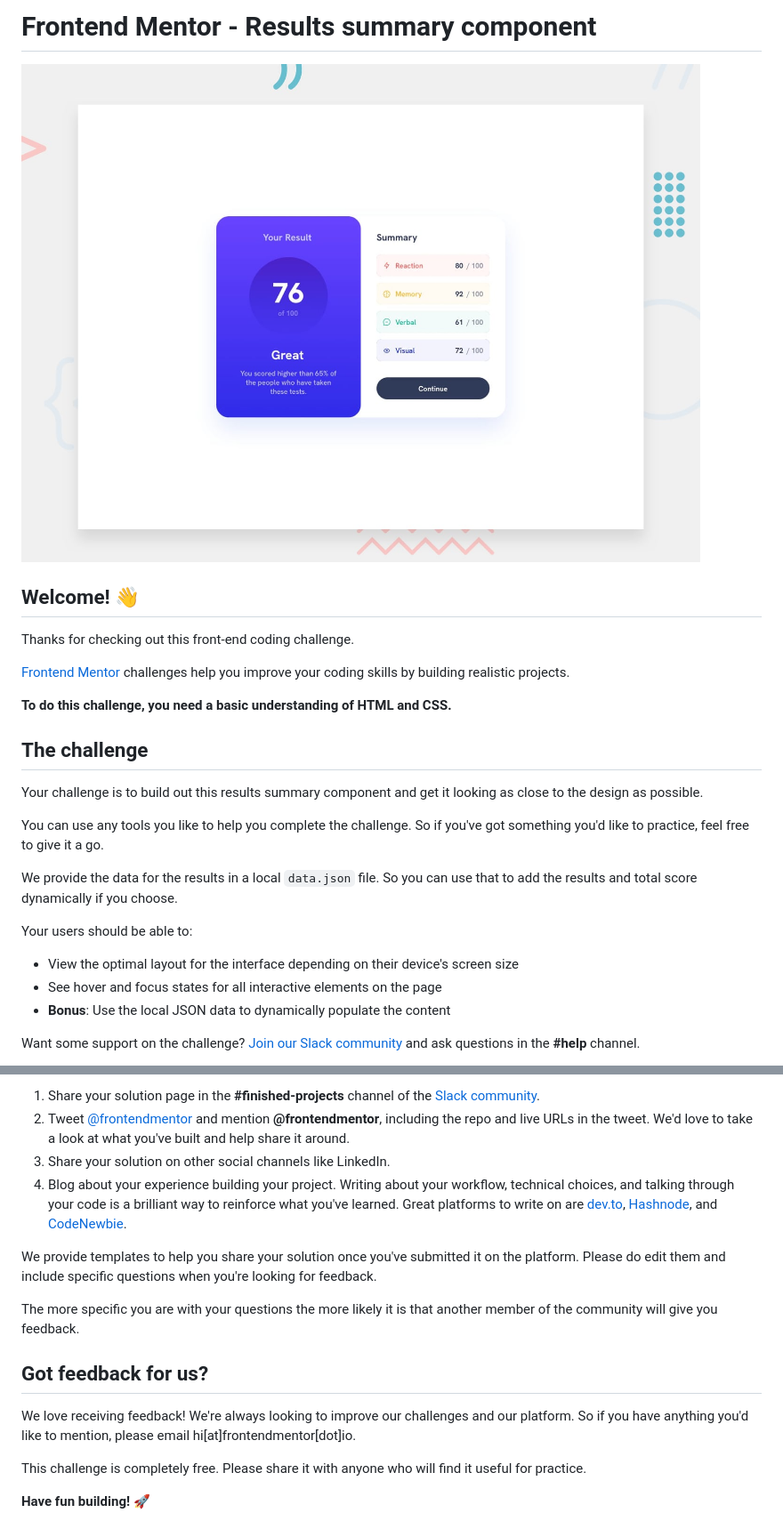
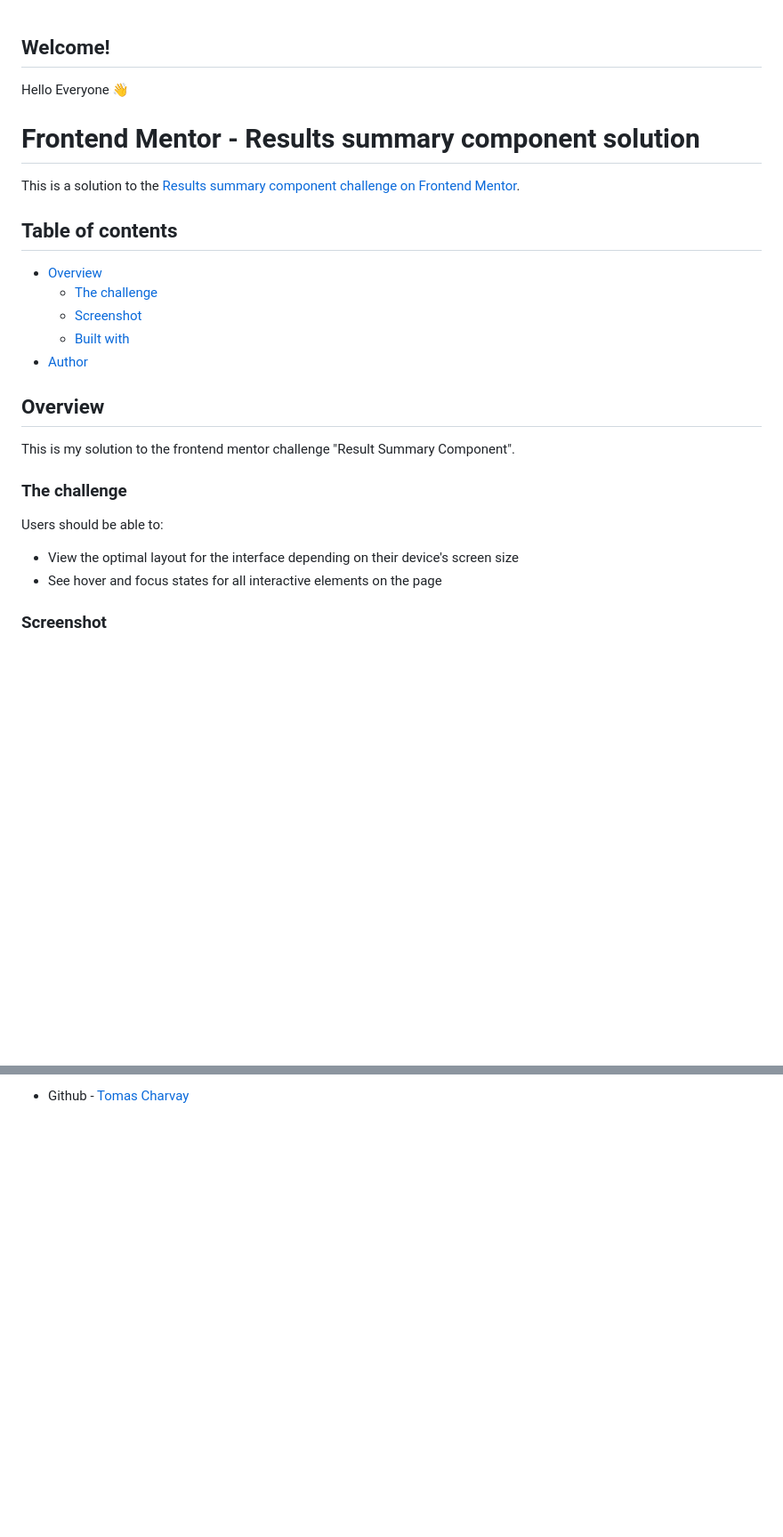
Before and after one commit to tcharvay/results-summary-component, a Markdown page: README.md, 2 parts joined by grey strips. Shown: that part at 89% size. Drawn GitHub-style; blank space fills up the shorter version.

```diff
--- a/README.md
+++ b/README.md
@@ -1,28 +1,30 @@
-# Frontend Mentor - Results summary component
 
-![Design preview for the Results summary component coding challenge](./design/desktop-preview.jpg)
+## Welcome!
 
-## Welcome! 👋
+Hello Everyone 👋
 
-Thanks for checking out this front-end coding challenge.
+# Frontend Mentor - Results summary component solution
 
-[Frontend Mentor](https://www.frontendmentor.io) challenges help you improve your coding skills by building realistic projects.
+This is a solution to the [Results summary component challenge on Frontend Mentor](https://www.frontendmentor.io/challenges/results-summary-component-CE_K6s0maV).
 
-**To do this challenge, you need a basic understanding of HTML and CSS.**
+## Table of contents
 
-## The challenge
+- [Overview](#overview)
+  - [The challenge](#the-challenge)
+  - [Screenshot](#screenshot)
+  - [Built with](#built-with)
+- [Author](#author)
 
-Your challenge is to build out this results summary component and get it looking as close to the design as possible.
+## Overview
 
-You can use any tools you like to help you complete the challenge. So if you've got something you'd like to practice, feel free to give it a go.
+This is my solution to the frontend mentor challenge "Result Summary Component".
 
-We provide the data for the results in a local `data.json` file. So you can use that to add the results and total score dynamically if you choose.
+### The challenge
 
-Your users should be able to:
+Users should be able to:
 
 - View the optimal layout for the interface depending on their device's screen size
 - See hover and focus states for all interactive elements on the page
-- **Bonus**: Use the local JSON data to dynamically populate the content
 
-Want some support on the challenge? [Join our Slack community](https://www.frontendmentor.io/slack) and ask questions in the **#help** channel.
+### Screenshot
 
@@ -82,16 +41 @@ There are multiple places you can share your solution:
-1. Share your solution page in the **#finished-projects** channel of the [Slack community](https://www.frontendmentor.io/slack).
-2. Tweet [@frontendmentor](https://twitter.com/frontendmentor) and mention **@frontendmentor**, including the repo and live URLs in the tweet. We'd love to take a look at what you've built and help share it around.
-3. Share your solution on other social channels like LinkedIn.
-4. Blog about your experience building your project. Writing about your workflow, technical choices, and talking through your code is a brilliant way to reinforce what you've learned. Great platforms to write on are [dev.to](https://dev.to/), [Hashnode](https://hashnode.com/), and [CodeNewbie](https://community.codenewbie.org/).
-
-We provide templates to help you share your solution once you've submitted it on the platform. Please do edit them and include specific questions when you're looking for feedback.
-
-The more specific you are with your questions the more likely it is that another member of the community will give you feedback.
-
-## Got feedback for us?
-
-We love receiving feedback! We're always looking to improve our challenges and our platform. So if you have anything you'd like to mention, please email hi[at]frontendmentor[dot]io.
-
-This challenge is completely free. Please share it with anyone who will find it useful for practice.
-
-**Have fun building!** 🚀
+- Github - [Tomas Charvay](https://github.com/tcharvay)
```
Also changed, not shown: other parts of README.md (+6 -49 lines), Screenshots/desktop-active.png (added), Screenshots/desktop.png (added), 1 other file.
